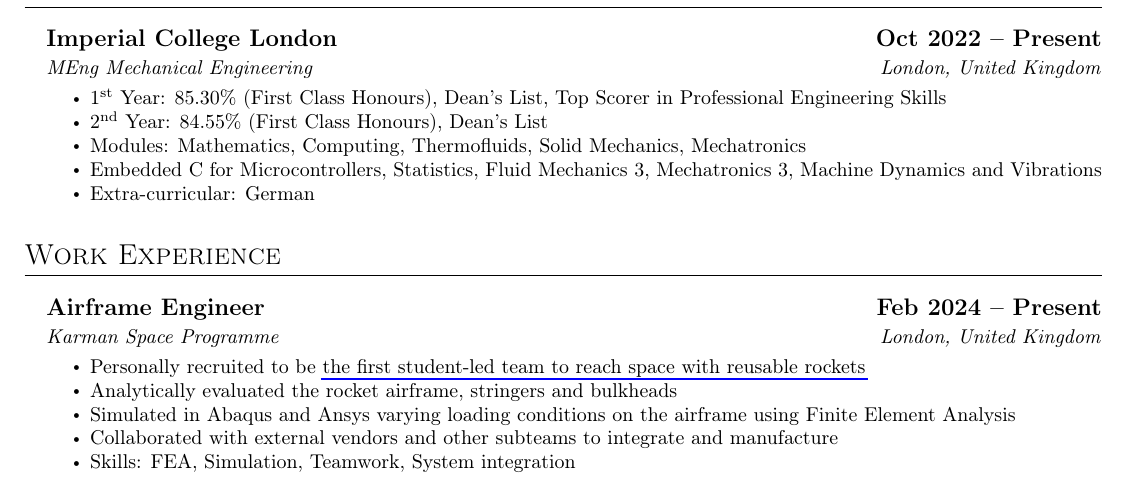
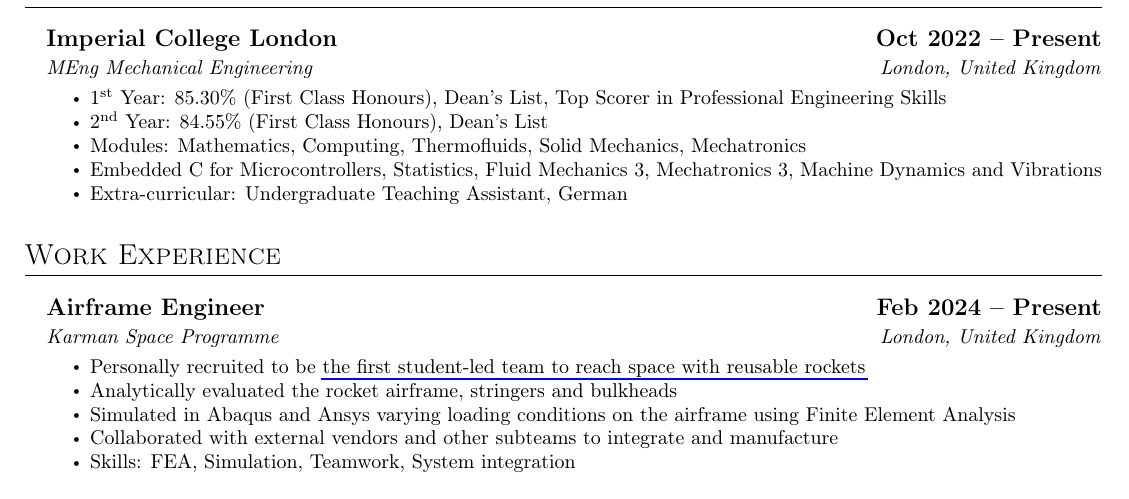
Before and after one commit to thedylone/cv, a LaTeX CV (main.tex): part of page 1 of 2, cut so that both start at the same text. Compiled offline with pdfLaTeX.

Commit message:
Updates from Overleaf

```diff
--- a/main.tex
+++ b/main.tex
@@ -44,7 +44,7 @@ Imperial College London 3\textsuperscript{rd} Year Mechanical Engineering studen
         \item 2\textsuperscript{nd} Year: 84.55\% (First Class Honours), Dean's List
         \item Modules: Mathematics, Computing, Thermofluids, Solid Mechanics, Mechatronics
         \item Embedded C for Microcontrollers, Statistics, Fluid Mechanics 3, Mechatronics 3, Machine Dynamics and Vibrations
-        \item Extra-curricular: German
+        \item Extra-curricular: Undergraduate Teaching Assistant, German
     \end{itemize}
 \end{subsections}
 
```
